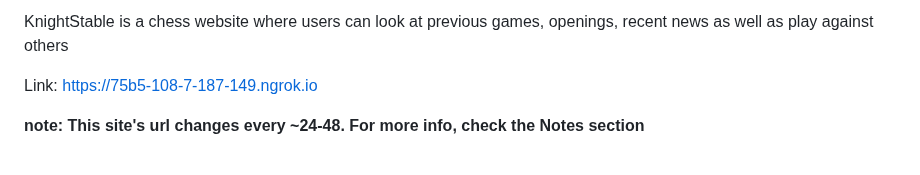
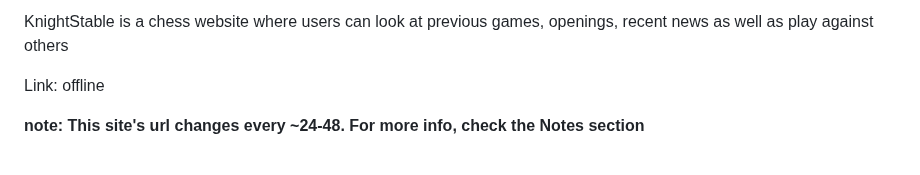
Before and after one commit to SwayamSahoo11742/KnightStable, a Markdown page: README.md, the part around the change. Rendered like a GitHub page.

```diff
--- a/README.md
+++ b/README.md
@@ -4,7 +4,7 @@
 KnightStable is a chess website where users can look at previous games, openings, recent news as well as play against others
 
 
-Link: [https://75b5-108-7-187-149.ngrok.io](https://75b5-108-7-187-149.ngrok.io)
+Link: offline
 
 **note: This site's url changes every ~24-48. For more info, check the Notes section**
 <br>
```
